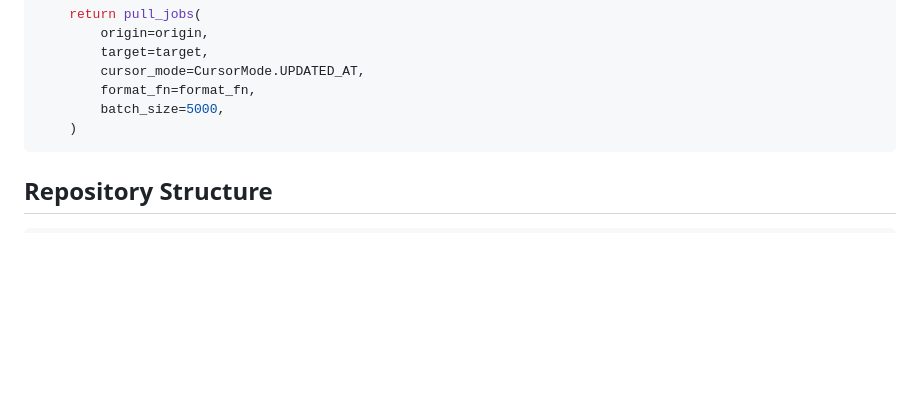
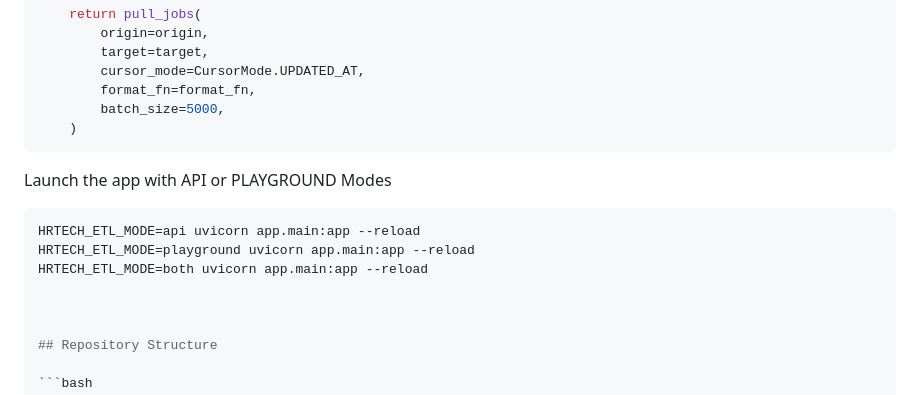
Before and after one commit to Riminder/hrtech-etl, a Markdown page: README.md, the part around the change. Rendered like a GitHub page; blank space fills up the shorter version.

````diff
--- a/README.md
+++ b/README.md
@@ -92,6 +92,14 @@ def run_job_pull_with_formatter_id(origin, target, formatter_id: str):
     )
 ```
 
+Launch the app with API or PLAYGROUND Modes
+
+```python
+HRTECH_ETL_MODE=api uvicorn app.main:app --reload
+HRTECH_ETL_MODE=playground uvicorn app.main:app --reload
+HRTECH_ETL_MODE=both uvicorn app.main:app --reload
+
+
 
 ## Repository Structure
 
````
